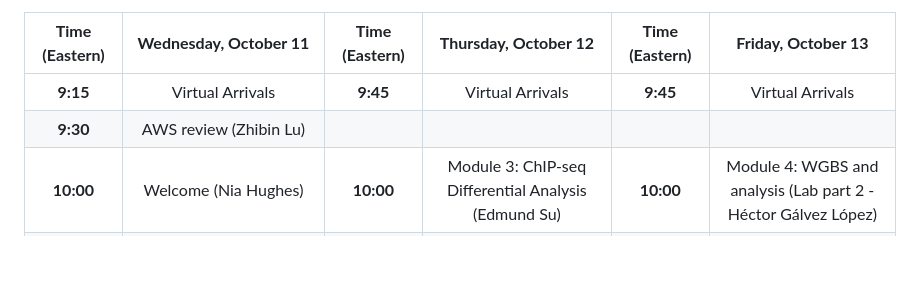
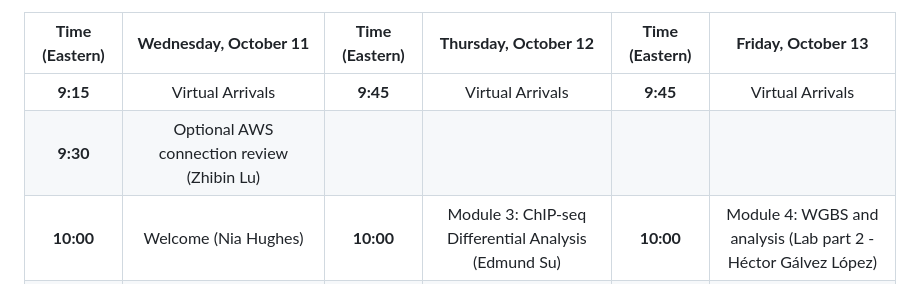
Before and after one commit to bioinformaticsdotca/EPI_2023, a Markdown page: EPI_2023_schedule.md, the part around the change. Drawn GitHub-style; blank space fills up the shorter version.

Commit message:
schedule update

```diff
--- a/EPI_2023_schedule.md
+++ b/EPI_2023_schedule.md
@@ -15,7 +15,7 @@ There will be an Amazon Web Services/Unix review session on October 10th from 10
 | **Time (Eastern)** |                                      **Wednesday, October 11**                                       | **Time (Eastern)** |                                  **Thursday, October 12**                                  | **Time (Eastern)** |                                   **Friday, October 13**                                   |
 | :----------------: | :--------------------------------------------------------------------------------------------------: | :----------------: | :----------------------------------------------------------------------------------------: | :----------------: | :----------------------------------------------------------------------------------------: |
 |      **9:15**      |                             <font color="green">Virtual Arrivals</font>                              |      **9:45**      |                        <font color="green">Virtual Arrivals</font>                         |      **9:45**      |                        <font color="green">Virtual Arrivals</font>                         |
-|      **9:30**      |                          <font color="purple">AWS review (Zhibin Lu)</font>                          |
+|      **9:30**      |                          <font color="purple">Optional AWS connection review (Zhibin Lu)</font>                          |
 |     **10:00**      |                           <font color="purple">Welcome (Nia Hughes)</font>                           |     **10:00**      |    <font color="purple">Module 3: ChIP-seq Differential Analysis<br>(Edmund Su)</font>     |     **10:00**      | <font color="purple">Module 4: WGBS and analysis (Lab part 2 - Héctor Gálvez López)</font> |
 |     **10:30**      | <font color="purple">Module 1: Introduction to ChIP sequencing and analysis<br>(Martin Hirst)</font> |     **11:00**      |                          <font color="green">Break (30min)</font>                          |     **12:00**      |                          <font color="green">Break (30min)</font>                          |
 |     **11:30**      |                               <font color="green">Break (30min)</font>                               |     **11:30**      |   <font color="purple">Module 3: ChIP-seq Differential Analysis (Lab - Edmund Su)</font>   |     **12:30**      |        <font color="purple">Module 5: Integrative Analysis<br>(David Bujold)</font>        |
```
